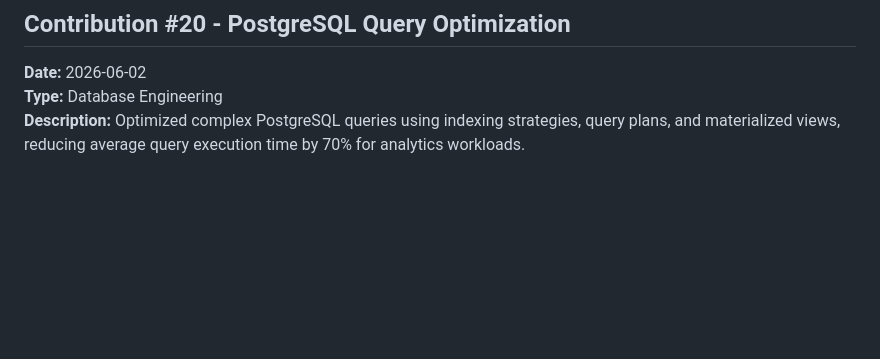
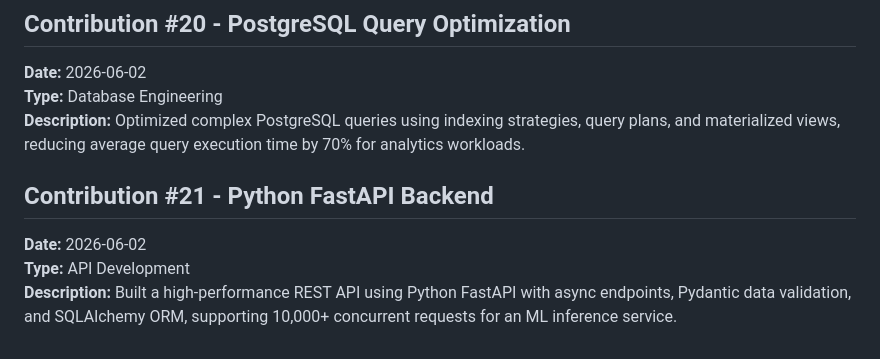
Before and after one commit to koteshyelamati/koteshyelamati, a Markdown page: open-source-contributions.md, the part around the change. Rendered like a GitHub page; blank space fills up the shorter version.

Commit message:
Add Contribution #21 - Python FastAPI Backend
Added a new contribution detailing the development of a high-performance REST API using Python FastAPI, including features like async endpoints and data validation.

```diff
--- a/open-source-contributions.md
+++ b/open-source-contributions.md
@@ -107,3 +107,8 @@ This file tracks my open source contributions, projects, and community involveme
 **Date:** 2026-06-02
 **Type:** Database Engineering
 **Description:** Optimized complex PostgreSQL queries using indexing strategies, query plans, and materialized views, reducing average query execution time by 70% for analytics workloads.
+
+## Contribution #21 - Python FastAPI Backend
+**Date:** 2026-06-02
+**Type:** API Development
+**Description:** Built a high-performance REST API using Python FastAPI with async endpoints, Pydantic data validation, and SQLAlchemy ORM, supporting 10,000+ concurrent requests for an ML inference service.
```
